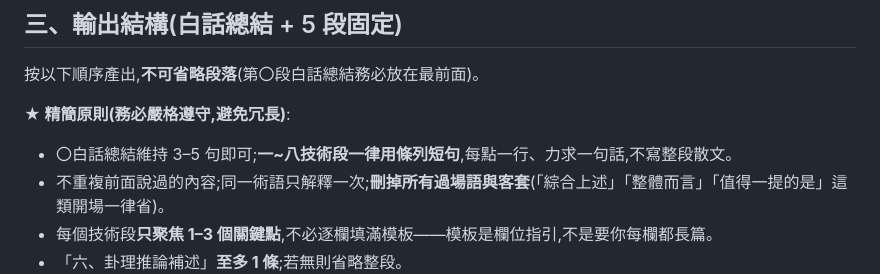
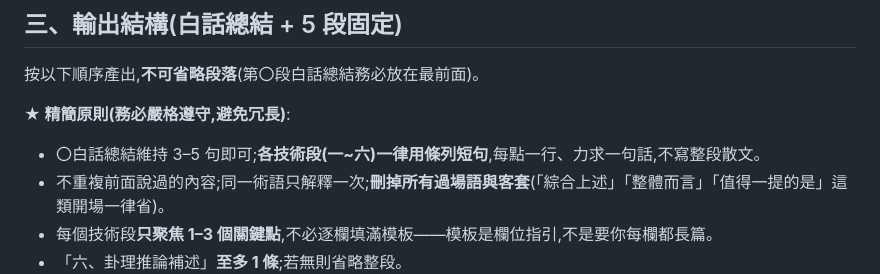
Before and after one commit to way503678/hexagram, a Markdown page: docs/AI_INTERPRETER_MANUAL_PROMPT_v1.md, the part around the change. Rendered like a GitHub page.

Commit message:
Fix stale section-count reference in conciseness rule (一~八 → 一~六)
Co-Authored-By: Claude Opus 4.8 (1M context) <noreply@anthropic.com>

```diff
--- a/docs/AI_INTERPRETER_MANUAL_PROMPT_v1.md
+++ b/docs/AI_INTERPRETER_MANUAL_PROMPT_v1.md
@@ -47,7 +47,7 @@
 按以下順序產出,**不可省略段落**(第〇段白話總結務必放在最前面)。
 
 **★ 精簡原則(務必嚴格遵守,避免冗長)**:
-- 〇白話總結維持 3–5 句即可;**一~八技術段一律用條列短句**,每點一行、力求一句話,不寫整段散文。
+- 〇白話總結維持 3–5 句即可;**各技術段(一~六)一律用條列短句**,每點一行、力求一句話,不寫整段散文。
 - 不重複前面說過的內容;同一術語只解釋一次;**刪掉所有過場語與客套**(「綜合上述」「整體而言」「值得一提的是」這類開場一律省)。
 - 每個技術段**只聚焦 1–3 個關鍵點**,不必逐欄填滿模板——模板是欄位指引,不是要你每欄都長篇。
 - 「六、卦理推論補述」**至多 1 條**;若無則省略整段。
```
